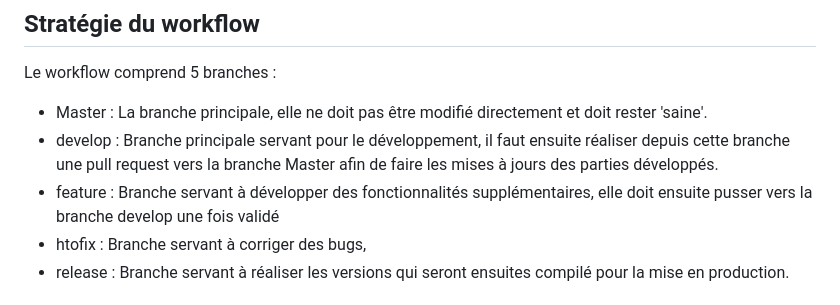
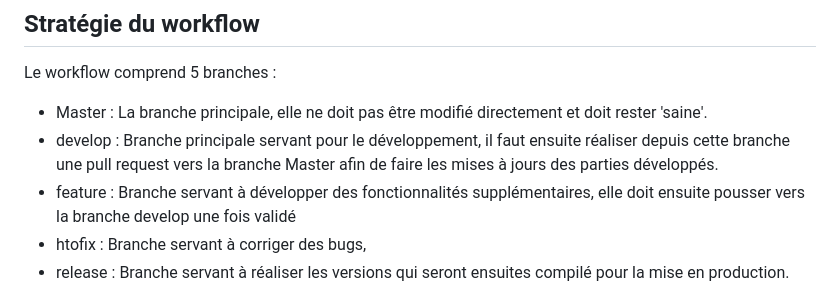
Before and after one commit to stual37/oc-p11-backend, a Markdown page: readme.md, the part around the change. Drawn GitHub-style.

```diff
--- a/readme.md
+++ b/readme.md
@@ -45,7 +45,7 @@ Il est possible de tester son focntionnement soit par :
 Le workflow comprend 5 branches :
 - Master : La branche principale, elle ne doit pas être modifié directement et doit rester 'saine'.
 - develop : Branche principale servant pour le développement, il faut ensuite réaliser depuis cette branche une pull request vers la branche Master afin de faire les mises à jours des parties développés.
-- feature : Branche servant à développer des fonctionnalités supplémentaires, elle doit ensuite pusser vers la branche develop une fois validé
+- feature : Branche servant à développer des fonctionnalités supplémentaires, elle doit ensuite pousser vers la branche develop une fois validé
 - htofix : Branche servant à corriger des bugs,
 - release : Branche servant à réaliser les versions qui seront ensuites compilé pour la mise en production.
 
```
